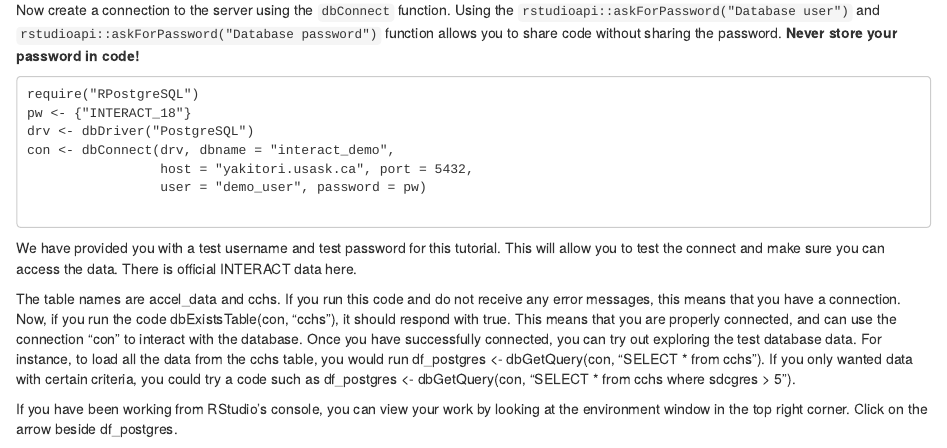
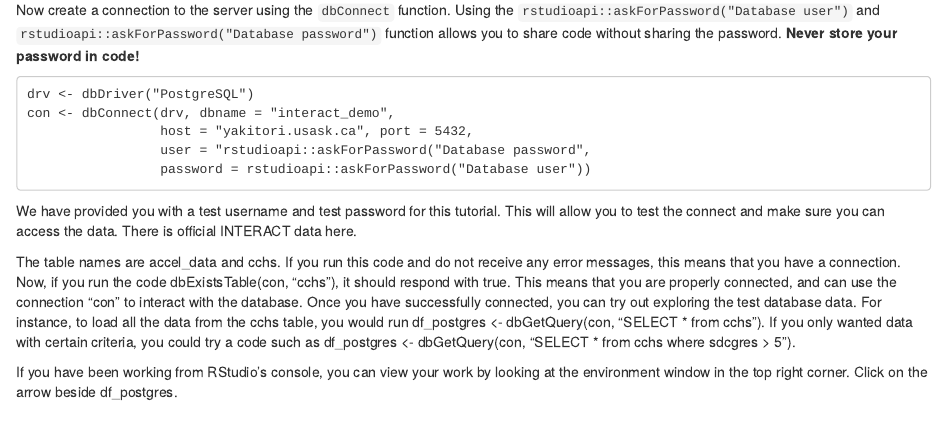
Before and after one commit to TeamINTERACT/onboarding, an R Markdown document (onboarding.Rmd): the page in a window 1100 px wide, from 2940 px down. Rendered offline with R 4.5, knitr and Pandoc, with nearby package versions.

Commit message:
checking

````diff
--- a/onboarding.Rmd
+++ b/onboarding.Rmd
@@ -115,13 +115,11 @@ library(RPostgreSQL)
 Now create a connection to the server using the `dbConnect` function. Using the ` rstudioapi::askForPassword("Database user")` and `rstudioapi::askForPassword("Database password")` function allows you to share code without sharing the password. **Never store your password in code!**
 
 ```
-require("RPostgreSQL")
-pw <- {"INTERACT_18"}
 drv <- dbDriver("PostgreSQL")
 con <- dbConnect(drv, dbname = "interact_demo",
                  host = "yakitori.usask.ca", port = 5432,
-                 user = "demo_user", password = pw)
-
+                 user = "rstudioapi::askForPassword("Database password",
+                 password = rstudioapi::askForPassword("Database user"))
 ```
 
 We have provided you with a test username and test password for this tutorial. This will allow you to test the connect and make sure you can access the data. There is official INTERACT data here.
````
Also changed, not shown: onboarding_files/figure-html/pressure-1.png (deleted).
